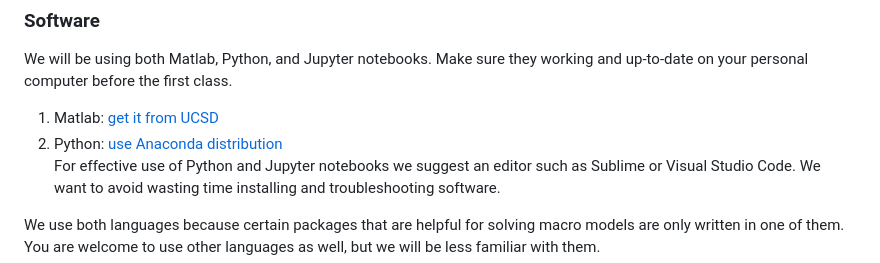
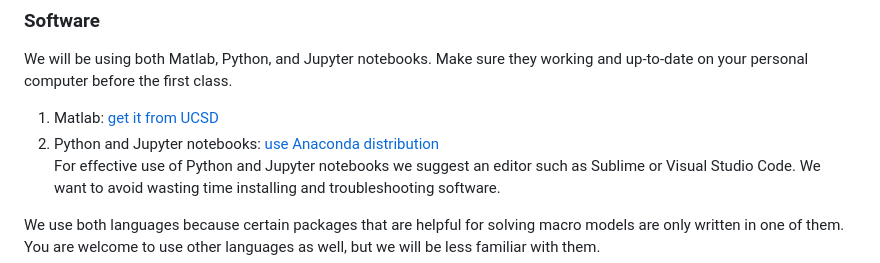
Before and after one commit to johanneswieland/281-Computational, a Markdown page: README.md, the part around the change. GitHub-like rendering.

```diff
--- a/README.md
+++ b/README.md
@@ -16,7 +16,7 @@ Many modern macroeconomic models are be complicated. They feature dynamics, unce
 
 We will be using both Matlab, Python, and Jupyter notebooks. Make sure they working and up-to-date on your personal computer before the first class.
 1. Matlab: [get it from UCSD](https://blink.ucsd.edu/technology/computers/software-acms/available-software/matlab.html)
-2. Python: [use Anaconda distribution](https://www.anaconda.com/download/)
+2. Python and Jupyter notebooks: [use Anaconda distribution](https://www.anaconda.com/download/)
 For effective use of Python and Jupyter notebooks we suggest an editor such as Sublime or Visual Studio Code. We want to avoid wasting time installing and troubleshooting software.
 
 We use both languages because certain packages that are helpful for solving macro models are only written in one of them. You are welcome to use other languages as well, but we will be less familiar with them.
```
